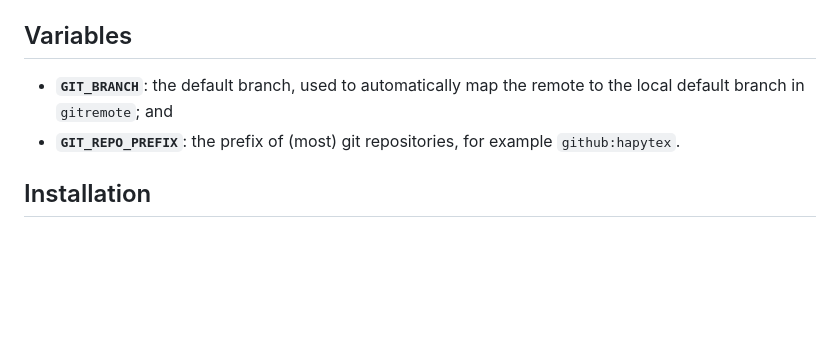
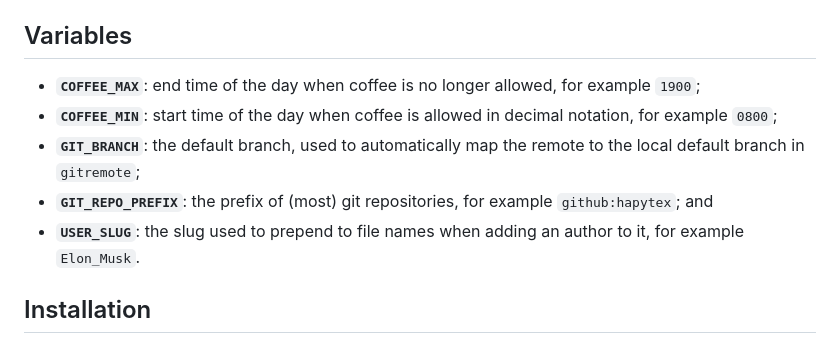
Before and after one commit to hapytex/fishing, a Markdown page: README.md, the part around the change. Rendered like a GitHub page; blank space fills up the shorter version.

Commit message:
document variables

```diff
--- a/README.md
+++ b/README.md
@@ -54,8 +54,11 @@ A set of functions for the **F**riendly **I**nteractive **Sh**ell (fish). This i
 
 ## Variables
 
- - **`GIT_BRANCH`**: the default branch, used to automatically map the remote to the local default branch in `gitremote`; and
- - **`GIT_REPO_PREFIX`**: the prefix of (most) git repositories, for example `github:hapytex`.
+ - **`COFFEE_MAX`**: end time of the day when coffee is no longer allowed, for example `1900`;
+ - **`COFFEE_MIN`**: start time of the day when coffee is allowed in decimal notation, for example `0800`;
+ - **`GIT_BRANCH`**: the default branch, used to automatically map the remote to the local default branch in `gitremote`;
+ - **`GIT_REPO_PREFIX`**: the prefix of (most) git repositories, for example `github:hapytex`; and
+ - **`USER_SLUG`**: the slug used to prepend to file names when adding an author to it, for example `Elon_Musk`.
 
 ## Installation
 
```
